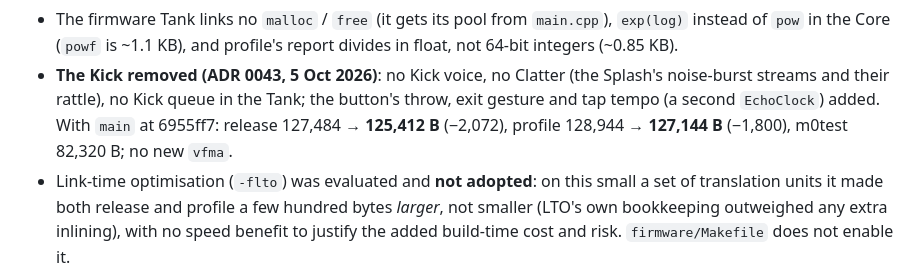
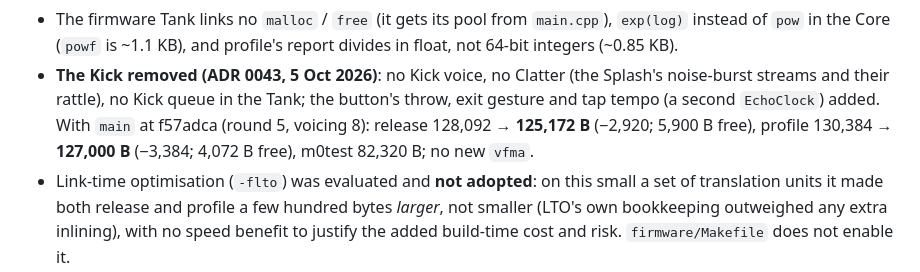
Before and after one commit to jeffebauer/resilio-versio, a Markdown page: firmware/README.md, the part around the change. GitHub-like rendering.

Commit message:
ADR 0043, firmware README: sizes and bit-identity re-measured on main f57adca (round 5): release -2,920 B, profile -3,384 B
Co-Authored-By: Claude Opus 5.5 <noreply@anthropic.com>

```diff
--- a/firmware/README.md
+++ b/firmware/README.md
@@ -100,9 +100,9 @@ All firmware/-only (no changes inside `libs/libDaisy`):
 - **The Kick removed (ADR 0043, 5 Oct 2026)**: no Kick voice, no Clatter
   (the Splash's noise-burst streams and their rattle), no Kick queue in the
   Tank; the button's throw, exit gesture and tap tempo (a second
-  `EchoClock`) added. With `main` at 6955ff7: release 127,484 →
-  **125,412 B** (−2,072), profile 128,944 → **127,144 B** (−1,800), m0test
-  82,320 B; no new `vfma`.
+  `EchoClock`) added. With `main` at f57adca (round 5, voicing 8): release
+  128,092 → **125,172 B** (−2,920; 5,900 B free), profile 130,384 →
+  **127,000 B** (−3,384; 4,072 B free), m0test 82,320 B; no new `vfma`.
 - Link-time optimisation (`-flto`) was evaluated and **not adopted**: on
   this small a set of translation units it made both release and profile a
   few hundred bytes *larger*, not smaller (LTO's own bookkeeping outweighed
```
Also changed, not shown: docs/adr/0043-kick-removed-button-throws-and-taps.md (+2 -2 lines).
